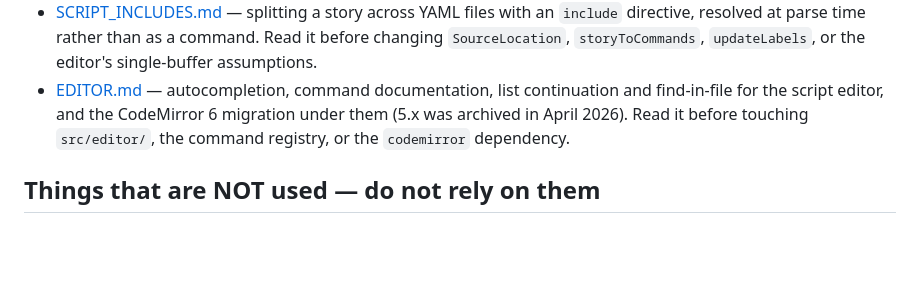
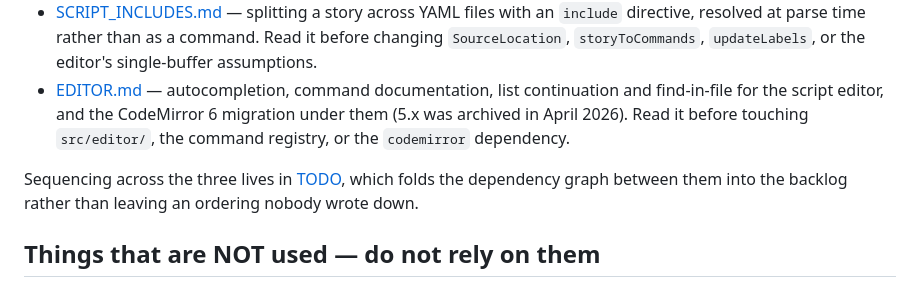
Before and after one commit to a544jh/WebVn, a Markdown page: CLAUDE.md, the part around the change. Rendered like a GitHub page; blank space fills up the shorter version.

Commit message:
Point CLAUDE.md at TODO for sequencing
The design docs section lists three documents and says nothing about the order
they relate in. That order now lives in TODO, so say so where the docs are
introduced rather than leaving a reader to infer it.

Co-Authored-By: Claude Opus 5 <noreply@anthropic.com>
Claude-Session: https://claude.ai/code/session_01XUWkVhFDzg5SpkqP2t5JaP

```diff
--- a/CLAUDE.md
+++ b/CLAUDE.md
@@ -153,6 +153,9 @@ the current code, so do not read it as describing what exists.
   find-in-file for the script editor, and the CodeMirror 6 migration under them (5.x was archived in April
   2026). Read it before touching `src/editor/`, the command registry, or the `codemirror` dependency.
 
+Sequencing across the three lives in [TODO](./TODO), which folds the dependency graph between them into the
+backlog rather than leaving an ordering nobody wrote down.
+
 ## Things that are NOT used — do not rely on them
 - `src/reactRenderer/` — partial, no decisions/sprites/bg/audio. Left in the repo per README but not reachable from either entry point.
 - `src/pegjsParser/` — superseded by `YamlParser`. Not imported anywhere that ships.
```
